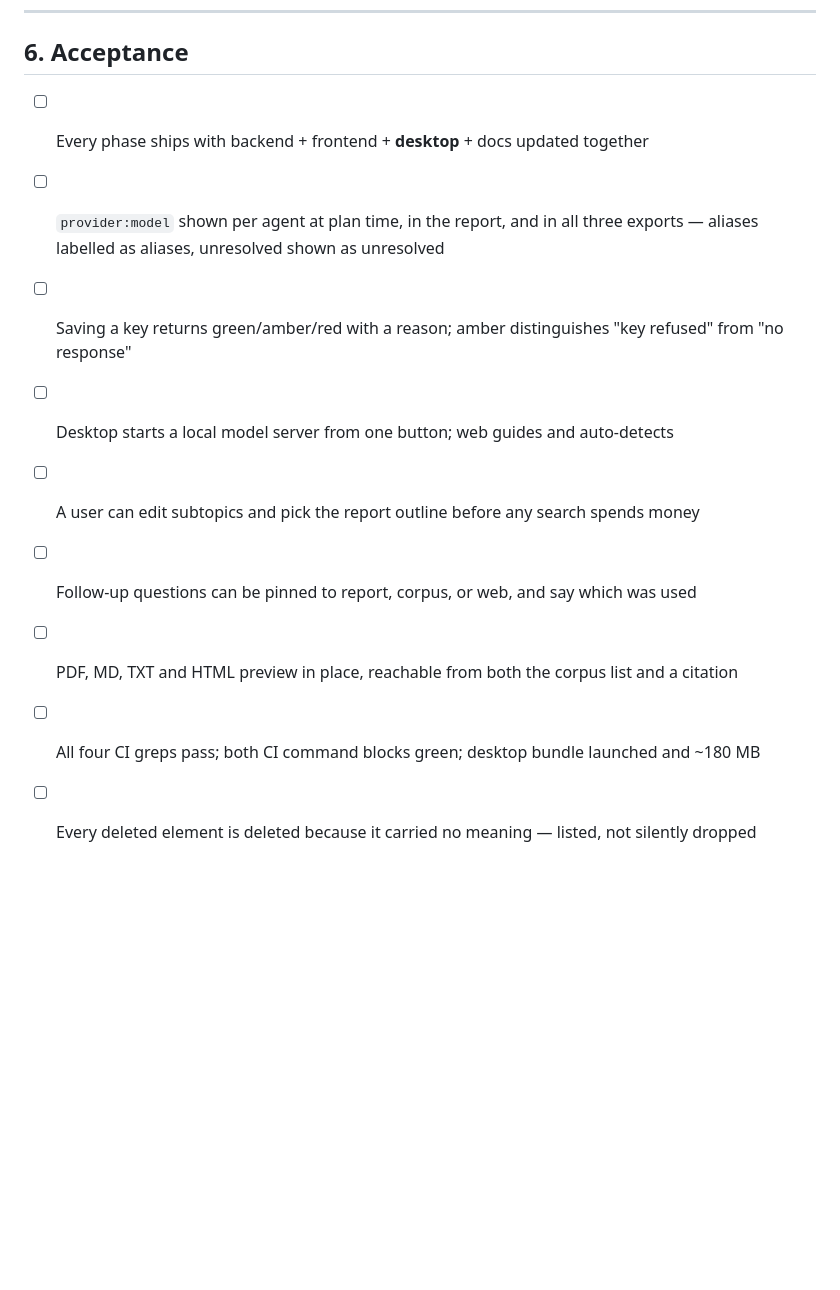
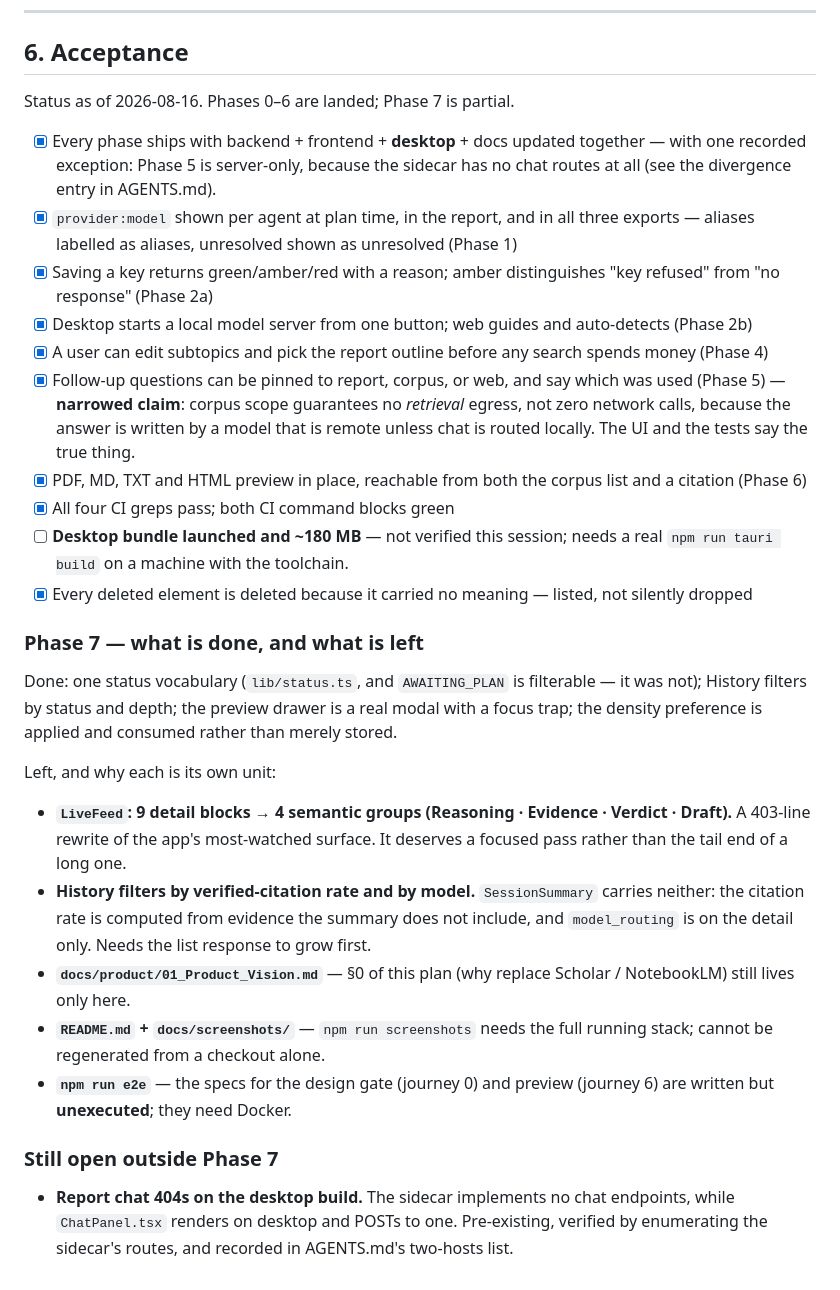
Before and after one commit to adityamhaske/Multi-Agent-Research-Assistant, a Markdown page: .claude/plans/researcher-workspace-overhaul.plan.md, the part around the change. Rendered like a GitHub page; blank space fills up the shorter version.

Commit message:
docs(plan): record what landed, what is left, and why each remainder is its own unit
The acceptance checklist was written before any of it shipped. Leaving it unchecked
after phases 0-6 landed makes it a stale document that gets trusted — the failure
mode AGENTS.md opens with for its own rules.

Marks phases 0-6 done, records the two narrowed claims (Phase 5's corpus scope
promises no retrieval egress, not zero network calls; Phase 5 is server-only because
the sidecar has no chat at all), and lists Phase 7's remainder with the reason each
is a separate unit of work rather than something quietly dropped.

Co-Authored-By: Claude Opus 5 <noreply@anthropic.com>

```diff
--- a/.claude/plans/researcher-workspace-overhaul.plan.md
+++ b/.claude/plans/researcher-workspace-overhaul.plan.md
@@ -329,12 +329,54 @@ Plus, before any phase is called done:
 
 ## 6. Acceptance
 
-- [ ] Every phase ships with backend + frontend + **desktop** + docs updated together
-- [ ] `provider:model` shown per agent at plan time, in the report, and in all three exports — aliases labelled as aliases, unresolved shown as unresolved
-- [ ] Saving a key returns green/amber/red with a reason; amber distinguishes "key refused" from "no response"
-- [ ] Desktop starts a local model server from one button; web guides and auto-detects
-- [ ] A user can edit subtopics and pick the report outline before any search spends money
-- [ ] Follow-up questions can be pinned to report, corpus, or web, and say which was used
-- [ ] PDF, MD, TXT and HTML preview in place, reachable from both the corpus list and a citation
-- [ ] All four CI greps pass; both CI command blocks green; desktop bundle launched and ~180 MB
-- [ ] Every deleted element is deleted because it carried no meaning — listed, not silently dropped
+Status as of 2026-08-16. Phases 0–6 are landed; Phase 7 is partial.
+
+- [x] Every phase ships with backend + frontend + **desktop** + docs updated together
+      — with one recorded exception: Phase 5 is server-only, because the sidecar has no
+      chat routes at all (see the divergence entry in AGENTS.md).
+- [x] `provider:model` shown per agent at plan time, in the report, and in all three
+      exports — aliases labelled as aliases, unresolved shown as unresolved (Phase 1)
+- [x] Saving a key returns green/amber/red with a reason; amber distinguishes "key
+      refused" from "no response" (Phase 2a)
+- [x] Desktop starts a local model server from one button; web guides and auto-detects
+      (Phase 2b)
+- [x] A user can edit subtopics and pick the report outline before any search spends
+      money (Phase 4)
+- [x] Follow-up questions can be pinned to report, corpus, or web, and say which was
+      used (Phase 5) — **narrowed claim**: corpus scope guarantees no *retrieval*
+      egress, not zero network calls, because the answer is written by a model that is
+      remote unless chat is routed locally. The UI and the tests say the true thing.
+- [x] PDF, MD, TXT and HTML preview in place, reachable from both the corpus list and a
+      citation (Phase 6)
+- [x] All four CI greps pass; both CI command blocks green
+- [ ] **Desktop bundle launched and ~180 MB** — not verified this session; needs a real
+      `npm run tauri build` on a machine with the toolchain.
+- [x] Every deleted element is deleted because it carried no meaning — listed, not
+      silently dropped
+
+### Phase 7 — what is done, and what is left
+
+Done: one status vocabulary (`lib/status.ts`, and `AWAITING_PLAN` is filterable — it was
+not); History filters by status and depth; the preview drawer is a real modal with a
+focus trap; the density preference is applied and consumed rather than merely stored.
+
+Left, and why each is its own unit:
+
+- **`LiveFeed`: 9 detail blocks → 4 semantic groups (Reasoning · Evidence · Verdict ·
+  Draft).** A 403-line rewrite of the app's most-watched surface. It deserves a focused
+  pass rather than the tail end of a long one.
+- **History filters by verified-citation rate and by model.** `SessionSummary` carries
+  neither: the citation rate is computed from evidence the summary does not include, and
+  `model_routing` is on the detail only. Needs the list response to grow first.
+- **`docs/product/01_Product_Vision.md`** — §0 of this plan (why replace Scholar /
+  NotebookLM) still lives only here.
+- **`README.md` + `docs/screenshots/`** — `npm run screenshots` needs the full running
+  stack; cannot be regenerated from a checkout alone.
+- **`npm run e2e`** — the specs for the design gate (journey 0) and preview (journey 6)
+  are written but **unexecuted**; they need Docker.
+
+### Still open outside Phase 7
+
+- **Report chat 404s on the desktop build.** The sidecar implements no chat endpoints,
+  while `ChatPanel.tsx` renders on desktop and POSTs to one. Pre-existing, verified by
+  enumerating the sidecar's routes, and recorded in AGENTS.md's two-hosts list.
```
